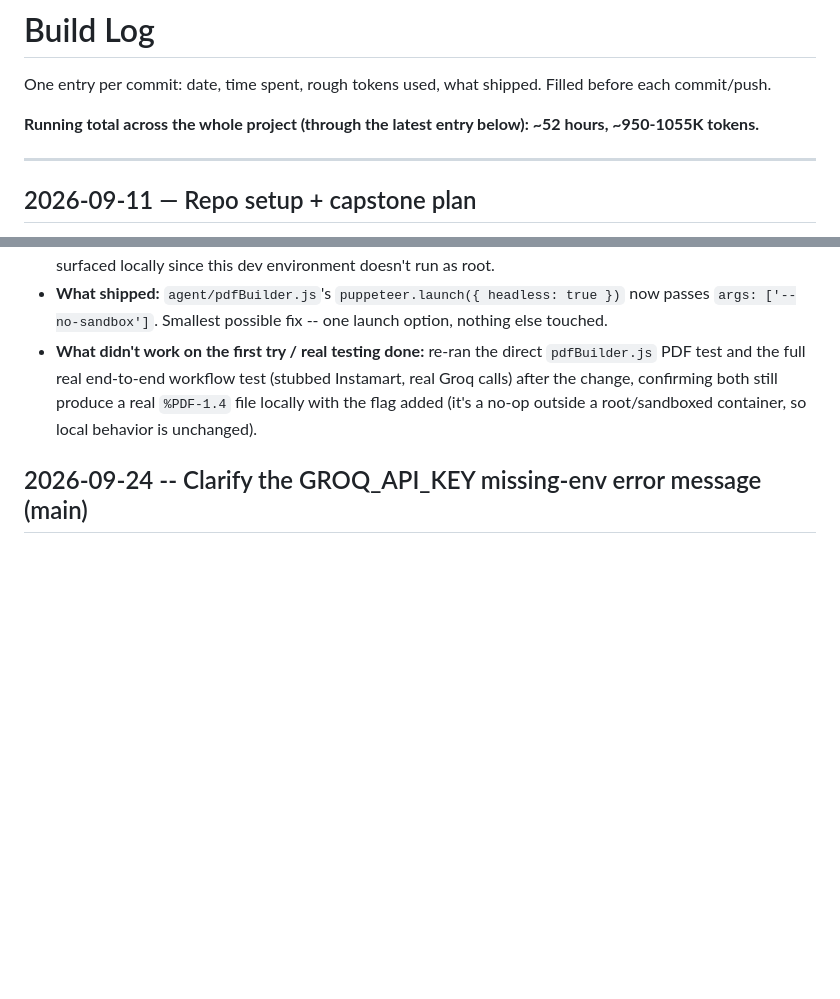
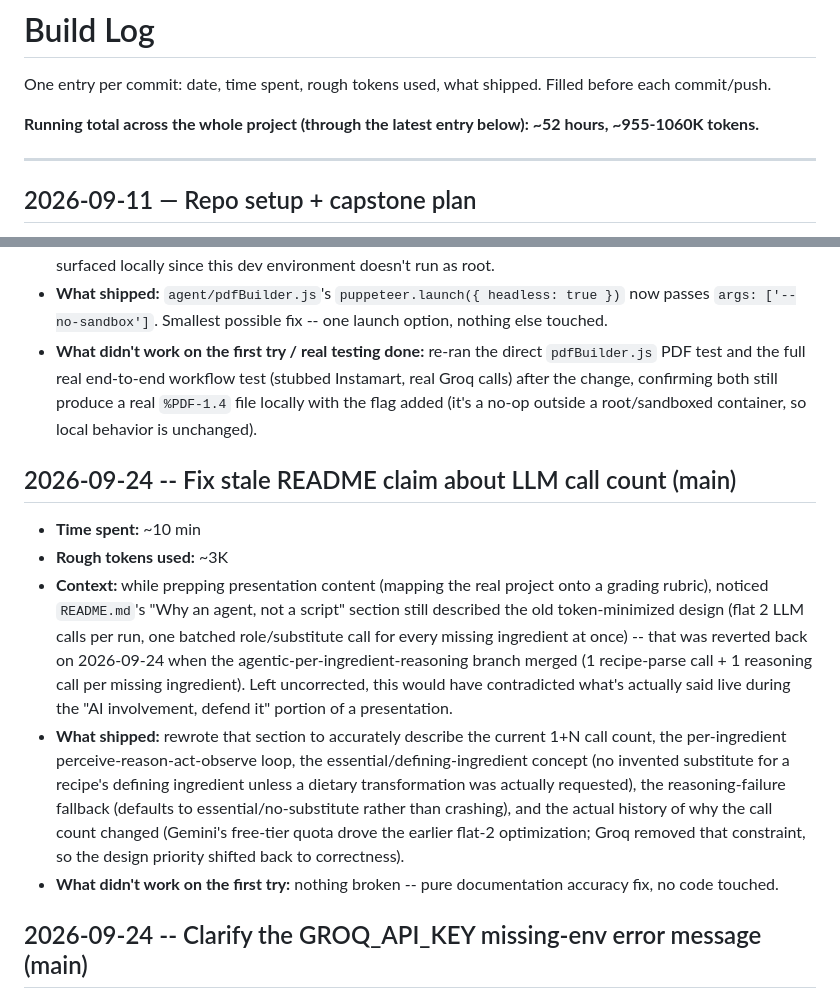
Before and after one commit to richa-dot1212/richa-sajai_capstone, a Markdown page: BUILD_LOG.md, 2 parts joined by grey strips. Drawn GitHub-style; blank space fills up the shorter version.

```diff
--- a/BUILD_LOG.md
+++ b/BUILD_LOG.md
@@ -2,7 +2,7 @@
 
 One entry per commit: date, time spent, rough tokens used, what shipped. Filled before each commit/push.
 
-**Running total across the whole project (through the latest entry below): ~52 hours, ~950-1055K tokens.**
+**Running total across the whole project (through the latest entry below): ~52 hours, ~955-1060K tokens.**
 
 ---
 
@@ -532,6 +532,14 @@ One entry per commit: date, time spent, rough tokens used, what shipped. Filled
 - **What shipped:** `agent/pdfBuilder.js`'s `puppeteer.launch({ headless: true })` now passes `args: ['--no-sandbox']`. Smallest possible fix -- one launch option, nothing else touched.
 - **What didn't work on the first try / real testing done:** re-ran the direct `pdfBuilder.js` PDF test and the full real end-to-end workflow test (stubbed Instamart, real Groq calls) after the change, confirming both still produce a real `%PDF-1.4` file locally with the flag added (it's a no-op outside a root/sandboxed container, so local behavior is unchanged).
 
+## 2026-09-24 -- Fix stale README claim about LLM call count (main)
+
+- **Time spent:** ~10 min
+- **Rough tokens used:** ~3K
+- **Context:** while prepping presentation content (mapping the real project onto a grading rubric), noticed `README.md`'s "Why an agent, not a script" section still described the old token-minimized design (flat 2 LLM calls per run, one batched role/substitute call for every missing ingredient at once) -- that was reverted back on 2026-09-24 when the agentic-per-ingredient-reasoning branch merged (1 recipe-parse call + 1 reasoning call per missing ingredient). Left uncorrected, this would have contradicted what's actually said live during the "AI involvement, defend it" portion of a presentation.
+- **What shipped:** rewrote that section to accurately describe the current 1+N call count, the per-ingredient perceive-reason-act-observe loop, the essential/defining-ingredient concept (no invented substitute for a recipe's defining ingredient unless a dietary transformation was actually requested), the reasoning-failure fallback (defaults to essential/no-substitute rather than crashing), and the actual history of why the call count changed (Gemini's free-tier quota drove the earlier flat-2 optimization; Groq removed that constraint, so the design priority shifted back to correctness).
+- **What didn't work on the first try:** nothing broken -- pure documentation accuracy fix, no code touched.
+
 ## 2026-09-24 -- Clarify the GROQ_API_KEY missing-env error message (main)
 
 - **Time spent:** ~10 min
```
Also changed, not shown: README.md (+6 -4 lines).
